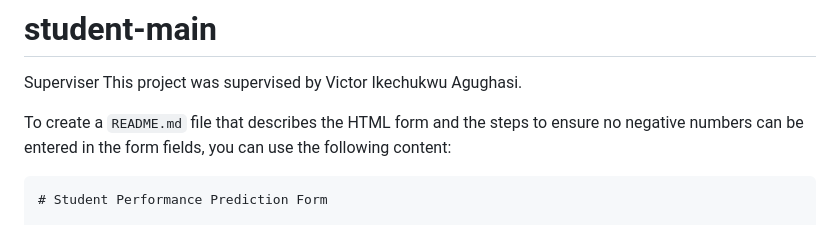
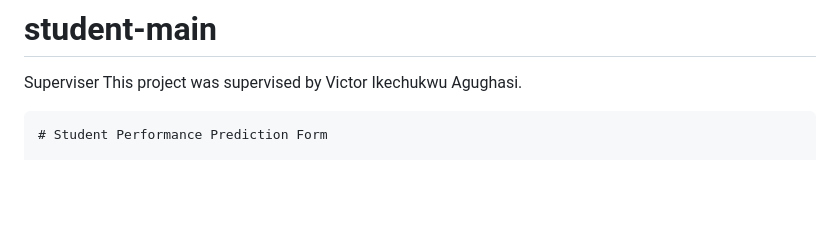
Before and after one commit to nisarga-cell/student-main, a Markdown page: README.md, the part around the change. Rendered like a GitHub page; blank space fills up the shorter version.

````diff
--- a/README.md
+++ b/README.md
@@ -1,10 +1,6 @@
 # student-main
 
 Superviser This project was supervised by Victor Ikechukwu Agughasi.
-
-
-
-To create a `README.md` file that describes the HTML form and the steps to ensure no negative numbers can be entered in the form fields, you can use the following content:
 
 ```markdown
 # Student Performance Prediction Form
````
